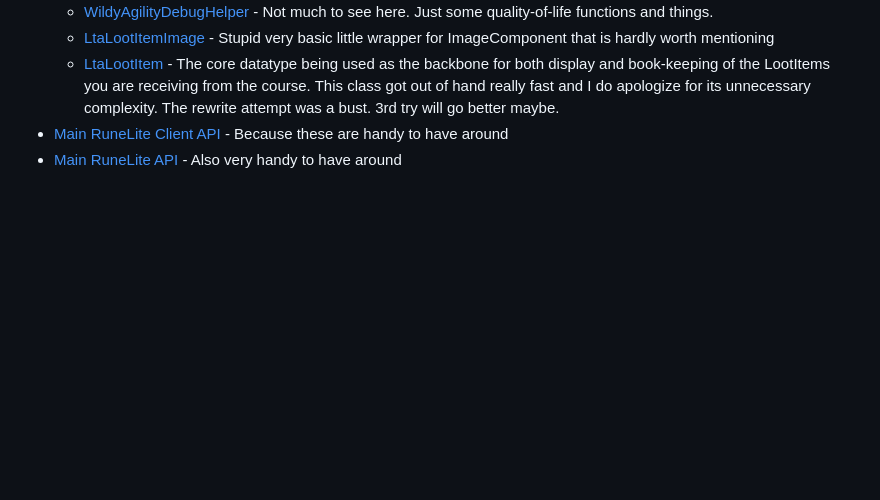
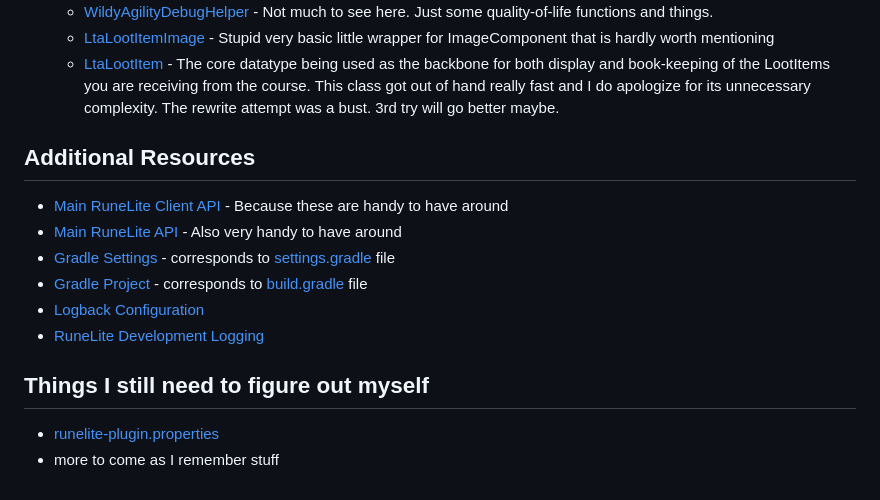
Before and after one commit to Mr920/WildyAgilityLootTracker, a Markdown page: README.md, the part around one of its changes. Rendered like a GitHub page; blank space fills up the shorter version.

Commit message:
working on that readme

```diff
--- a/README.md
+++ b/README.md
@@ -31,5 +31,15 @@ Some rudimentary JavaDocs are available.
     - [WildyAgilityDebugHelper](build/docs/javadoc/com/lita/WildyAgilityDebugHelper.html) - Not much to see here. Just some quality-of-life functions and things.
     - [LtaLootItemImage](build/docs/javadoc/com/lita/LtaLootItemImage.html) - Stupid very basic little wrapper for ImageComponent that is hardly worth mentioning
     - [LtaLootItem](build/docs/javadoc/com/lita/LtaLootItem.html) - The core datatype being used as the backbone for both display and book-keeping of the LootItems you are receiving from the course. This class got out of hand really fast and I do apologize for its unnecessary complexity. The rewrite attempt was a bust. 3rd try will go better maybe.
+
+## Additional Resources
 - [Main RuneLite Client API](https://static.runelite.net/runelite-client/apidocs/) - Because these are handy to have around
 - [Main RuneLite API](https://static.runelite.net/runelite-api/apidocs/) - Also very handy to have around
+- [Gradle Settings](https://docs.gradle.org/8.10/javadoc/org/gradle/api/initialization/Settings.html) - corresponds to [settings.gradle](settings.gradle) file
+- [Gradle Project](https://docs.gradle.org/8.10/javadoc/org/gradle/api/Project.html) - corresponds to [build.gradle](build.gradle) file
+- [Logback Configuration](https://logback.qos.ch/manual/configuration.html)
+- [RuneLite Development Logging](https://github.com/runelite/runelite/wiki/Plugin-Development-Logging)
+
+## Things I still need to figure out myself
+- [runelite-plugin.properties](runelite-plugin.properties)
+- more to come as I remember stuff
```
Also changed, not shown: other parts of README.md (+4 -4 lines).
